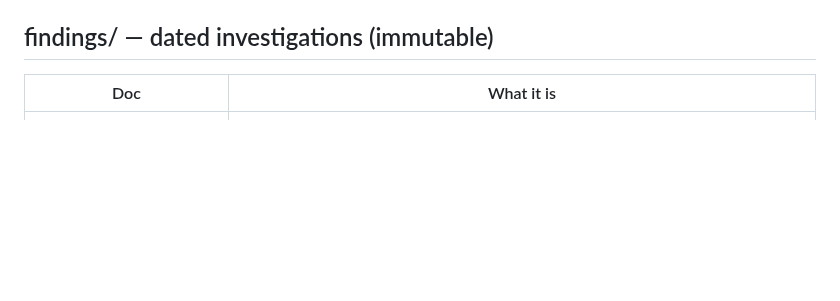
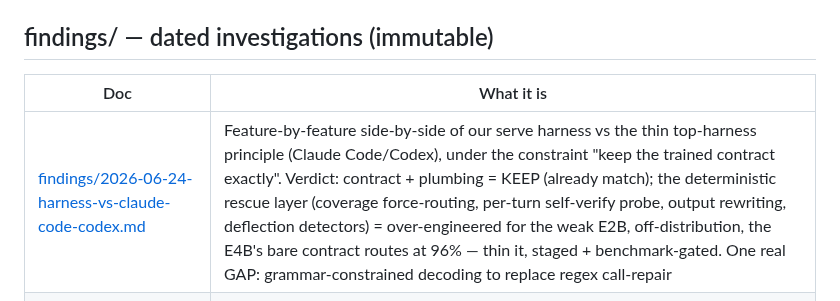
Before and after one commit to RyanDev1st/llm-and-engine, a Markdown page: docs/README.md, the part around the change. Drawn GitHub-style; blank space fills up the shorter version.

```diff
--- a/docs/README.md
+++ b/docs/README.md
@@ -29,6 +29,7 @@ A tool that writes a report MUST write a fresh `docs/findings/YYYY-MM-DD-<topic>
 
 | Doc | What it is |
 | --- | --- |
+| [findings/2026-06-24-harness-vs-claude-code-codex.md](findings/2026-06-24-harness-vs-claude-code-codex.md) | Feature-by-feature side-by-side of our serve harness vs the thin top-harness principle (Claude Code/Codex), under the constraint "keep the trained contract exactly". Verdict: contract + plumbing = KEEP (already match); the deterministic rescue layer (coverage force-routing, per-turn self-verify probe, output rewriting, deflection detectors) = over-engineered for the weak E2B, off-distribution, the E4B's bare contract routes at 96% — thin it, staged + benchmark-gated. One real GAP: grammar-constrained decoding to replace regex call-repair |
 | [findings/2026-06-22-benchmark-rerun-and-harness-refinement.md](findings/2026-06-22-benchmark-rerun-and-harness-refinement.md) | Kaggle rerun read (version trend, native-mode fair test adapter 80.2% vs base 41.9% on hard slices, degenerate e2b condition) → CORRECTS the slice-G "fast-mode artifact" claim (it's a real tool-as-skill verb confusion) → ships verb-coercion in extract_call so the loop is robust without depending on frozen-model recovery from an off-distribution corrector |
 | [findings/2026-06-22-peer-review-gap-verification.md](findings/2026-06-22-peer-review-gap-verification.md) | Verifies an external peer review's 6 harness gaps (all TRUE, file:line evidence) — chess routing force-fires on OOD prompts, first-action-only eval, n=20 stress, GGUF decode drift, frontend reconcile, engine-error mislabel — + a prioritized remediation plan (P0 correctness → P1 proof/fidelity → P2 UI) |
 | [findings/2026-06-21-routing-benchmark-interpretation.md](findings/2026-06-21-routing-benchmark-interpretation.md) | 3-condition routing ablation read (val 96.4% verb / 78.3% macro-prec; harness vs SFT-weights deltas); slice-G/H = over-specialization not label bug; drove the symmetric tool-as-skill corrective-error fix |
```
Also changed, not shown: docs/findings/2026-06-24-harness-vs-claude-code-codex.md (added, +137 -0 lines).
